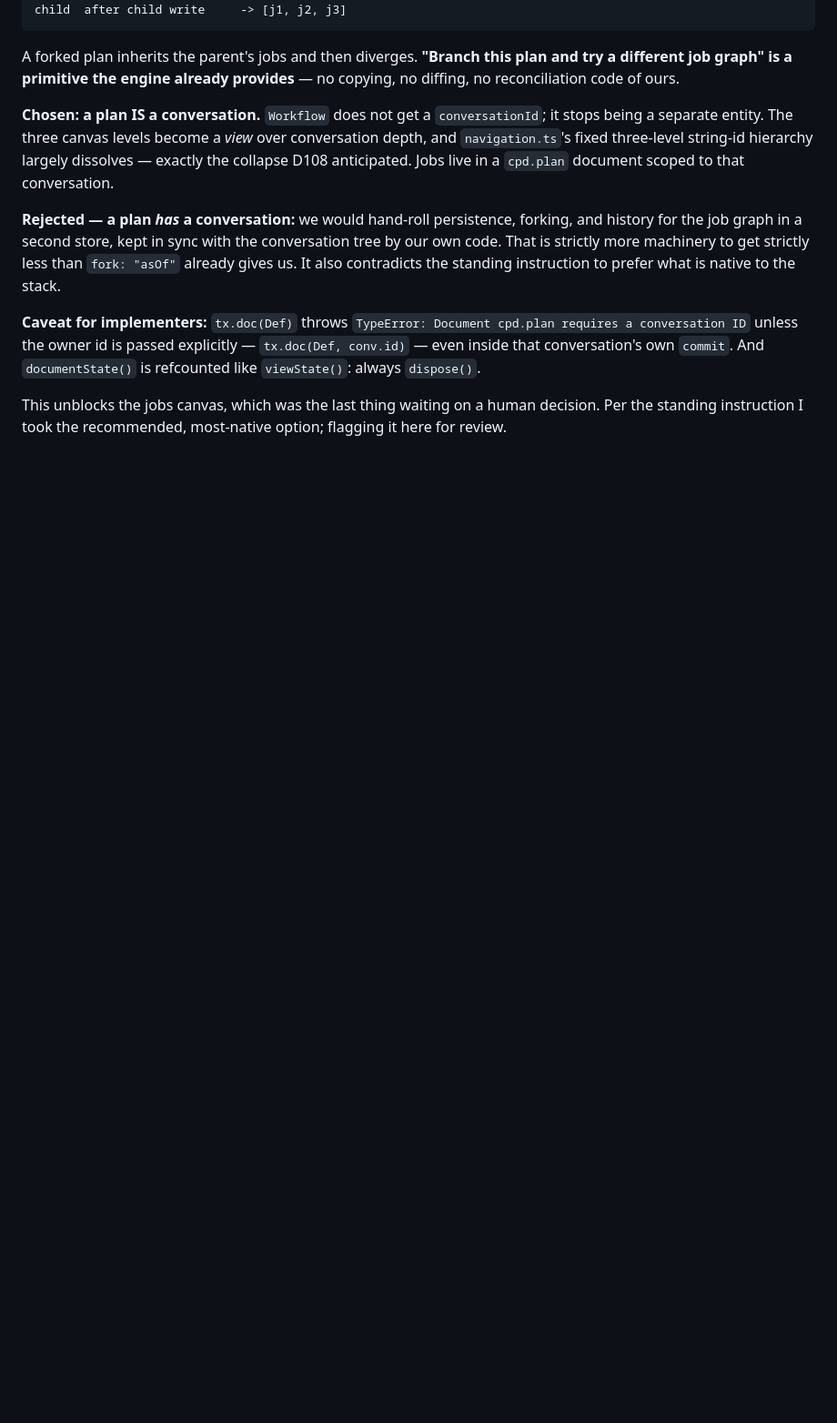
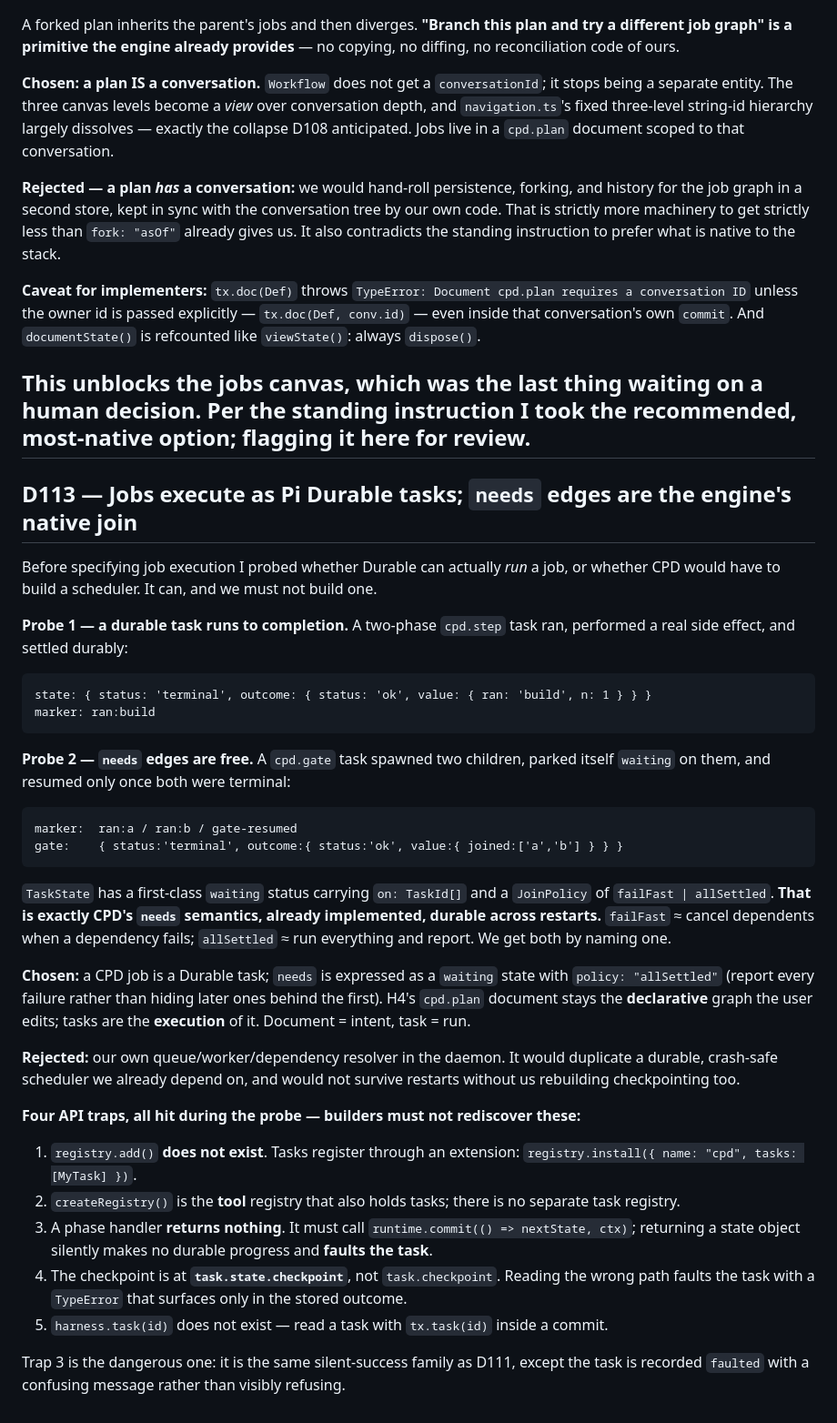
Before and after one commit to clayton-duarte/cpd, a Markdown page: DECISIONS.md, the part around the change. Shown at 91% size. Rendered like a GitHub page; blank space fills up the shorter version.

Commit message:
docs: D113 jobs are durable tasks; needs is a native join

````diff
--- a/DECISIONS.md
+++ b/DECISIONS.md
@@ -536,3 +536,54 @@ that conversation's own `commit`. And `documentState()` is refcounted like `view
 
 This unblocks the jobs canvas, which was the last thing waiting on a human decision. Per the
 standing instruction I took the recommended, most-native option; flagging it here for review.
+---
+
+## D113 — Jobs execute as Pi Durable **tasks**; `needs` edges are the engine's native join
+
+Before specifying job execution I probed whether Durable can actually *run* a job, or whether CPD
+would have to build a scheduler. It can, and we must not build one.
+
+**Probe 1 — a durable task runs to completion.** A two-phase `cpd.step` task ran, performed a real
+side effect, and settled durably:
+
+```
+state: { status: 'terminal', outcome: { status: 'ok', value: { ran: 'build', n: 1 } } }
+marker: ran:build
+```
+
+**Probe 2 — `needs` edges are free.** A `cpd.gate` task spawned two children, parked itself
+`waiting` on them, and resumed only once both were terminal:
+
+```
+marker:  ran:a / ran:b / gate-resumed
+gate:    { status:'terminal', outcome:{ status:'ok', value:{ joined:['a','b'] } } }
+```
+
+`TaskState` has a first-class `waiting` status carrying `on: TaskId[]` and a `JoinPolicy` of
+`failFast | allSettled`. **That is exactly CPD's `needs` semantics, already implemented, durable
+across restarts.** `failFast` ≈ cancel dependents when a dependency fails; `allSettled` ≈ run
+everything and report. We get both by naming one.
+
+**Chosen:** a CPD job is a Durable task; `needs` is expressed as a `waiting` state with
+`policy: "allSettled"` (report every failure rather than hiding later ones behind the first).
+H4's `cpd.plan` document stays the **declarative** graph the user edits; tasks are the
+**execution** of it. Document = intent, task = run.
+
+**Rejected:** our own queue/worker/dependency resolver in the daemon. It would duplicate a durable,
+crash-safe scheduler we already depend on, and would not survive restarts without us rebuilding
+checkpointing too.
+
+**Four API traps, all hit during the probe — builders must not rediscover these:**
+
+1. `registry.add()` **does not exist**. Tasks register through an extension:
+   `registry.install({ name: "cpd", tasks: [MyTask] })`.
+2. `createRegistry()` is the **tool** registry that also holds tasks; there is no separate task
+   registry.
+3. A phase handler **returns nothing**. It must call `runtime.commit(() => nextState, ctx)`;
+   returning a state object silently makes no durable progress and **faults the task**.
+4. The checkpoint is at **`task.state.checkpoint`**, not `task.checkpoint`. Reading the wrong path
+   faults the task with a `TypeError` that surfaces only in the stored outcome.
+5. `harness.task(id)` does not exist — read a task with `tx.task(id)` inside a commit.
+
+Trap 3 is the dangerous one: it is the same silent-success family as D111, except the task is
+recorded `faulted` with a confusing message rather than visibly refusing.
````
